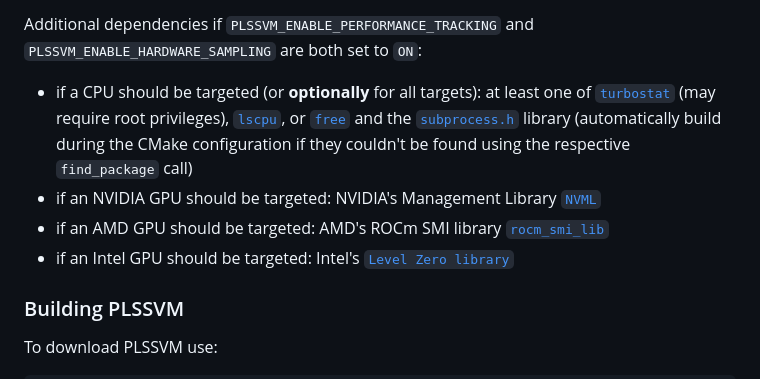
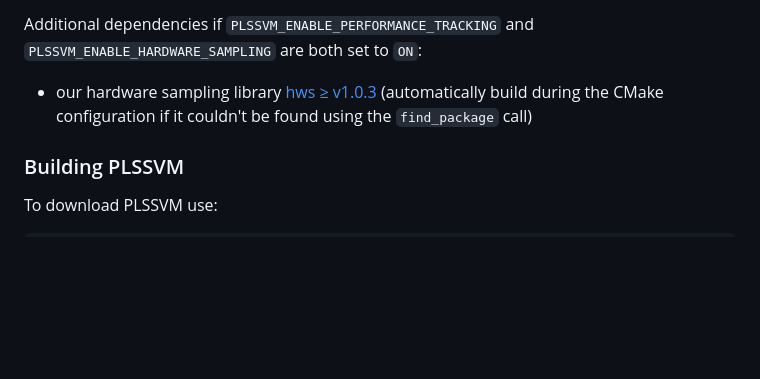
Before and after one commit to SC-SGS/PLSSVM, a Markdown page: README.md, the part around the change. GitHub-like rendering; blank space fills up the shorter version.

Commit message:
Remove hardware sampling dependencies in favor of mentioning the used hws library.

```diff
--- a/README.md
+++ b/README.md
@@ -139,10 +139,7 @@ Additional dependencies if `PLSSVM_ENABLE_TESTING` and `PLSSVM_GENERATE_TEST_FIL
 
 Additional dependencies if `PLSSVM_ENABLE_PERFORMANCE_TRACKING` and `PLSSVM_ENABLE_HARDWARE_SAMPLING` are both set to `ON`:
 
-- if a CPU should be targeted (or **optionally** for all targets): at least one of [`turbostat`](https://www.linux.org/docs/man8/turbostat.html) (may require root privileges), [`lscpu`](https://man7.org/linux/man-pages/man1/lscpu.1.html), or [`free`](https://man7.org/linux/man-pages/man1/free.1.html) and the [`subprocess.h`](https://github.com/sheredom/subprocess.h) library (automatically build during the CMake configuration if they couldn't be found using the respective `find_package` call)
-- if an NVIDIA GPU should be targeted: NVIDIA's Management Library [`NVML`](https://docs.nvidia.com/deploy/nvml-api/)
-- if an AMD GPU should be targeted: AMD's ROCm SMI library [`rocm_smi_lib`](https://rocm.docs.amd.com/projects/rocm_smi_lib/en/latest/doxygen/html/modules.html)
-- if an Intel GPU should be targeted: Intel's [`Level Zero library`](https://spec.oneapi.io/level-zero/latest/core/INTRO.html)
+- our hardware sampling library [hws ≥ v1.0.3](https://github.com/SC-SGS/hardware_sampling) (automatically build during the CMake configuration if it couldn't be found using the `find_package` call)
 
 ### Building PLSSVM
 
```
